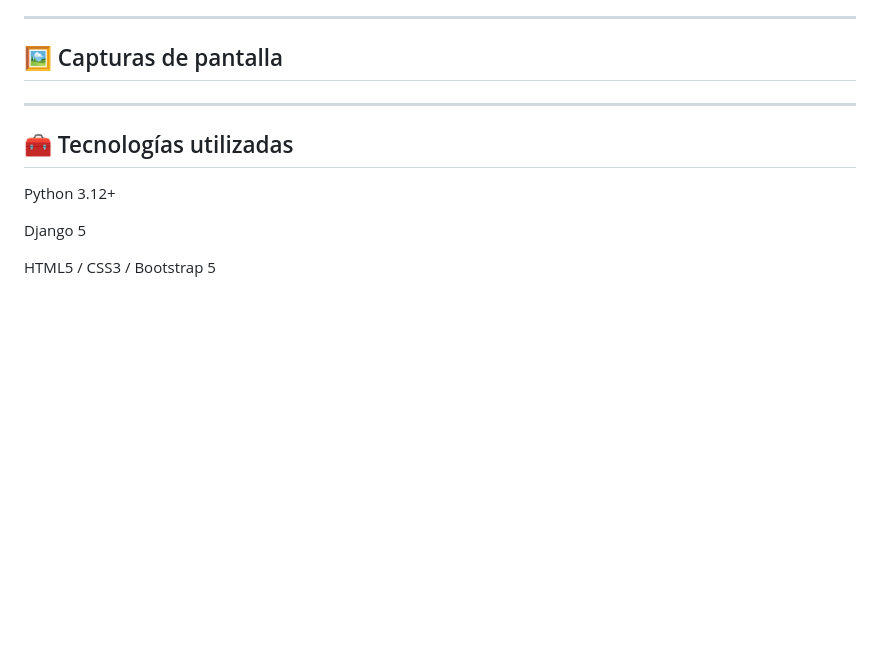
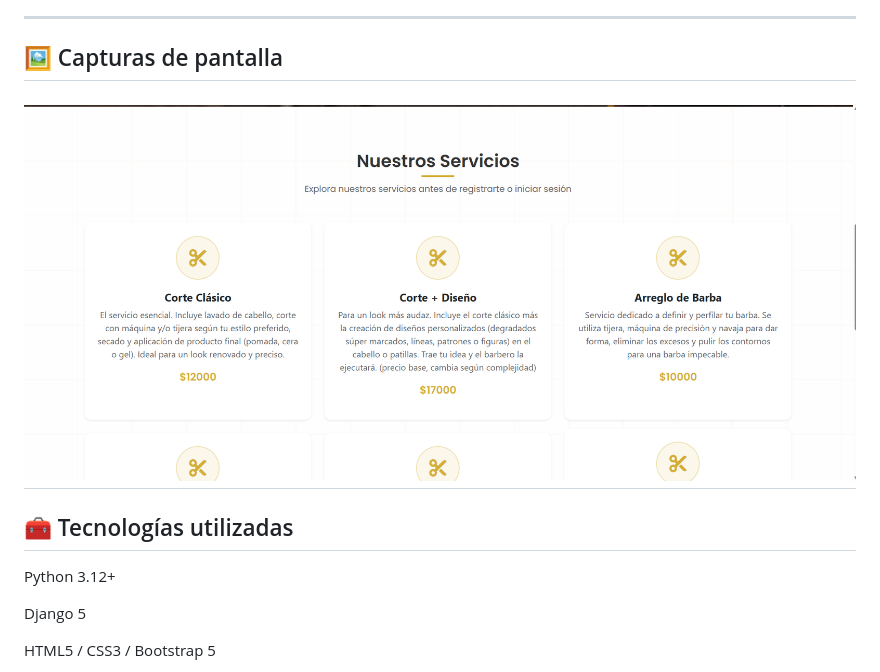
Before and after one commit to RoaStack/Software-Barberia, a Markdown page: README.md, the part around the change. Rendered like a GitHub page; blank space fills up the shorter version.

```diff
--- a/README.md
+++ b/README.md
@@ -127,6 +127,7 @@ Solo debes configurar tus credenciales en el archivo .env.
 
 ---
 ## 🖼️ Capturas de pantalla
+![Home](assets/homeBarberia1.png)
 ---
 ## 🧰 Tecnologías utilizadas
 
```
